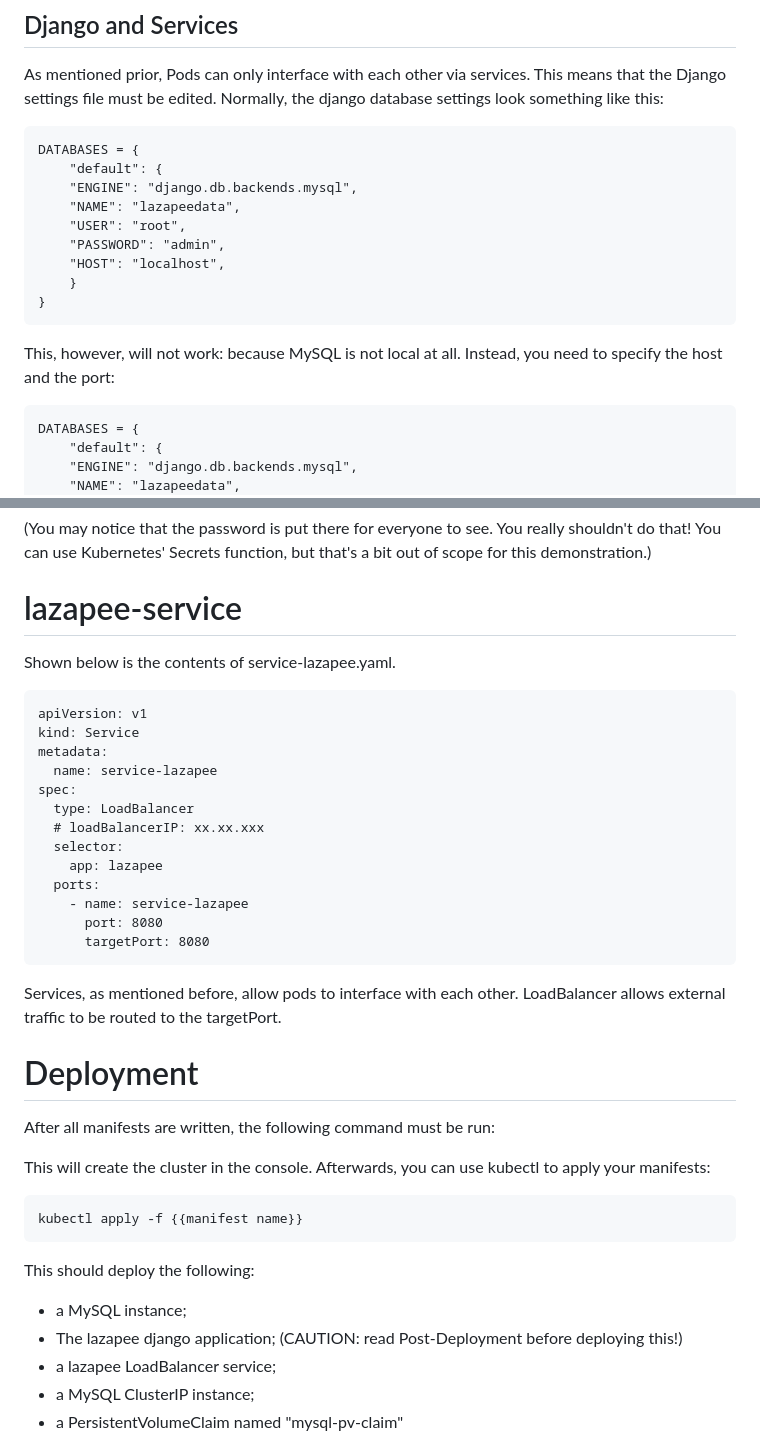
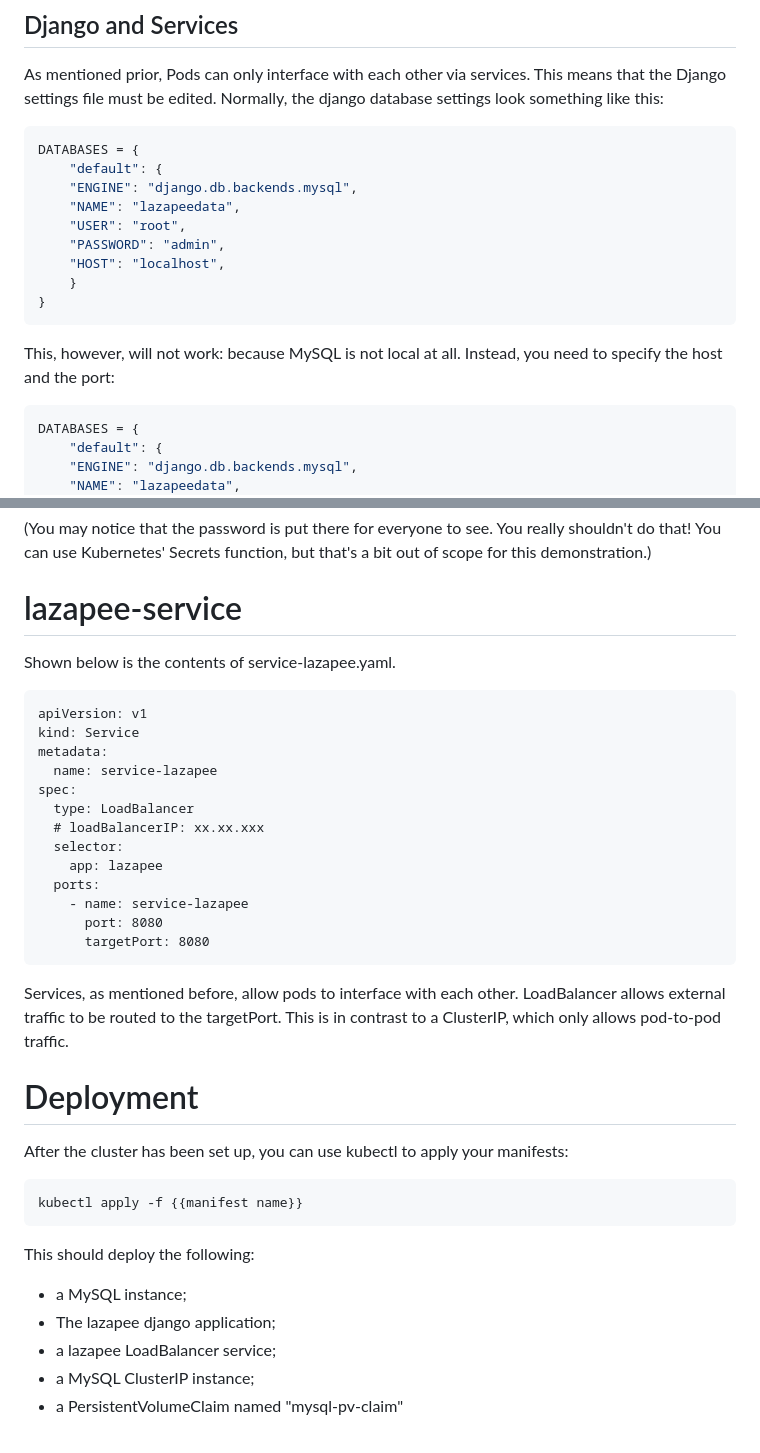
Before and after one commit to Halleyscomet0855/ISCS30.23-Project-Group-6-Application, a Markdown page: README.md, 2 parts joined by grey strips. GitHub-like rendering.

````diff
--- a/README.md
+++ b/README.md
@@ -117,7 +89,7 @@ As mentioned prior, Pods can only interface with each other via services. This m
 the Django settings file must be edited. Normally, the django database settings look
 something like this:
 
-```
+```python
 DATABASES = {
     "default": {
     "ENGINE": "django.db.backends.mysql",
@@ -132,7 +104,7 @@ DATABASES = {
 This, however, will not work: because MySQL is not local at all. Instead, you need to
 specify the host and the port:
 
-```
+```python
 DATABASES = {
     "default": {
     "ENGINE": "django.db.backends.mysql",
@@ -152,8 +124,10 @@ do that! You can use Kubernetes' Secrets function, but that's a bit out of scope
 demonstration.)
 
 # lazapee-service
+
 Shown below is the contents of service-lazapee.yaml.
-```
+
+```kubernetes
 apiVersion: v1
 kind: Service
 metadata:
@@ -168,14 +142,14 @@ spec:
       port: 8080
       targetPort: 8080
 ```
+
 Services, as mentioned before, allow pods to interface with each other.
-LoadBalancer allows external traffic to be routed to the targetPort.
+LoadBalancer allows external traffic to be routed to the targetPort. This is in contrast
+to a ClusterIP, which only allows pod-to-pod traffic.
+
 # Deployment
 
-After all manifests are written, the following command must be run:
-
-This will create the cluster in the console. Afterwards, you can use kubectl to apply your
-manifests:
+After the cluster has been set up, you can use kubectl to apply your manifests:
 
 ```
 kubectl apply -f {{manifest name}}
@@ -184,7 +158,7 @@ kubectl apply -f {{manifest name}}
 This should deploy the following:
 
 - a MySQL instance;
-- The lazapee django application; (CAUTION: read Post-Deployment before deploying this!)
+- The lazapee django application;
 - a lazapee LoadBalancer service;
 - a MySQL ClusterIP instance;
 - a PersistentVolumeClaim named "mysql-pv-claim"
````
Also changed, not shown: other parts of README.md (+15 -39 lines).
